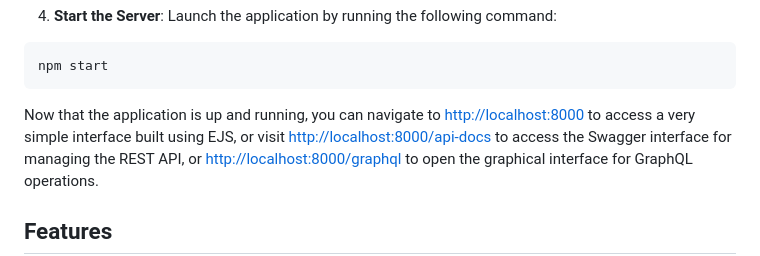
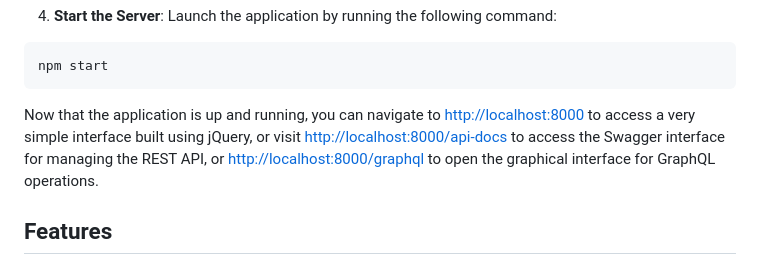
Before and after one commit to Dyspersja/GraphQL-RestAPI-BookApp, a Markdown page: README.md, the part around the change. Drawn GitHub-style.

Commit message:
Updated Readme fixed missed word

````diff
--- a/README.md
+++ b/README.md
@@ -42,7 +42,7 @@ After launching the Docker container, a MongoDB data directory named *mongo_data
 npm start
 ```
 
-Now that the application is up and running, you can navigate to [http://localhost:8000](http://localhost:8000) to access a very simple interface built using EJS,
+Now that the application is up and running, you can navigate to [http://localhost:8000](http://localhost:8000) to access a very simple interface built using jQuery,
 or visit [http://localhost:8000/api-docs](http://localhost:8000/api-docs) to access the Swagger interface for managing the REST API,
 or [http://localhost:8000/graphql](http://localhost:8000/graphql) to open the graphical interface for GraphQL operations.
 
````
